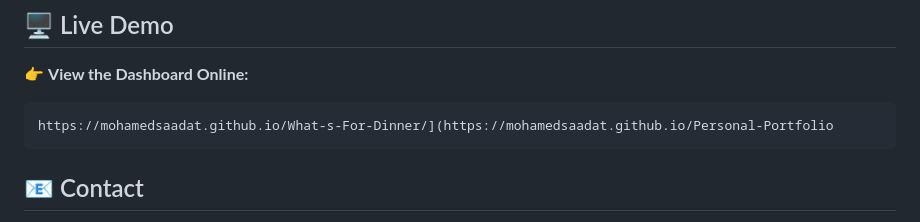
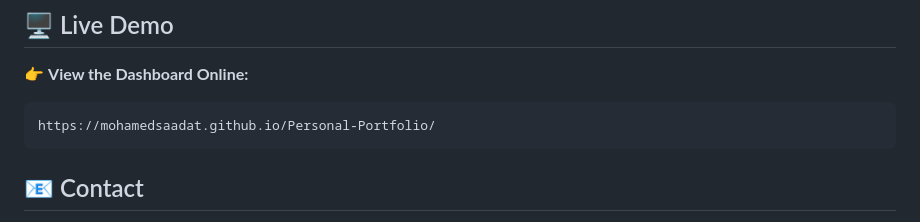
Before and after one commit to MohamedSaadat/Personal-Portfolio, a Markdown page: README.md, the part around the change. GitHub-like rendering.

````diff
--- a/README.md
+++ b/README.md
@@ -94,7 +94,7 @@ You are free to modify, reuse, and build upon it for personal or commercial use.
 👉 **View the Dashboard Online:**
 
 ```
-https://mohamedsaadat.github.io/What-s-For-Dinner/](https://mohamedsaadat.github.io/Personal-Portfolio
+https://mohamedsaadat.github.io/Personal-Portfolio/
 ```
 
 ## 📧 Contact
````
